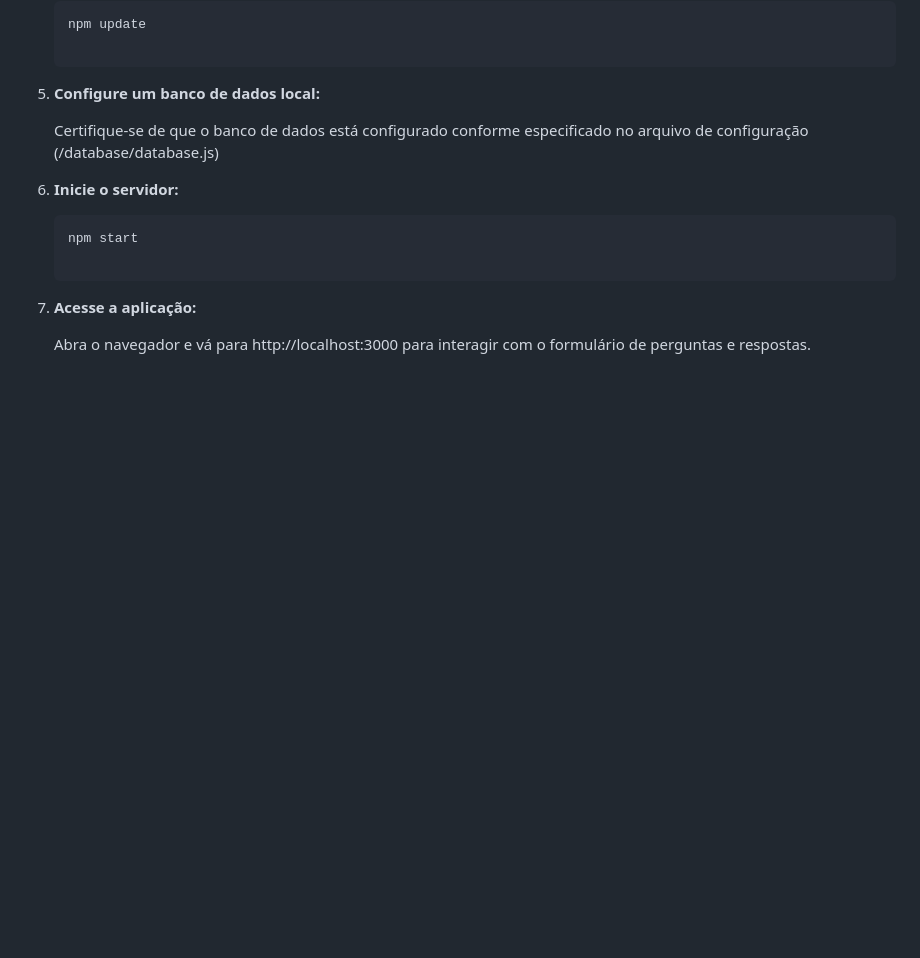
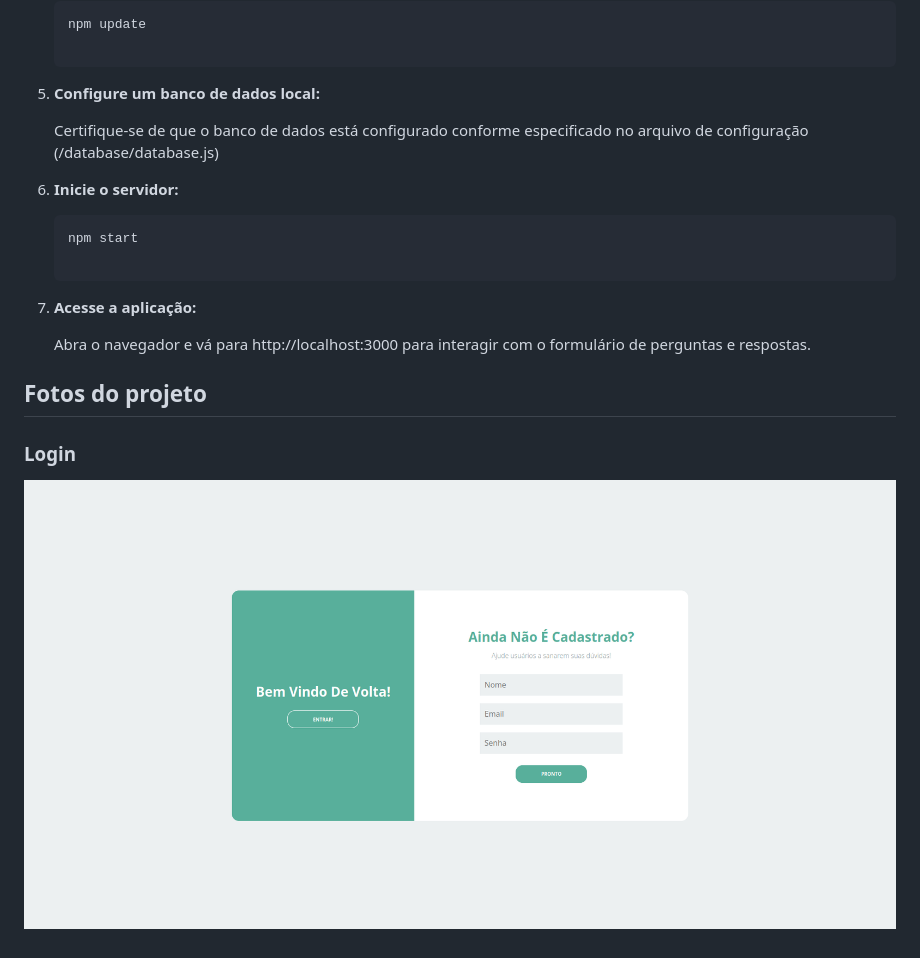
Before and after one commit to MaduFurini/ProjetoNode, a Markdown page: README.md, the part around the change. Rendered like a GitHub page; blank space fills up the shorter version.

```diff
--- a/README.md
+++ b/README.md
@@ -64,3 +64,8 @@ O objetivo principal é fornecer uma base sólida para entender conceitos fundam
 7. **Acesse a aplicação:**
 
      Abra o navegador e vá para http://localhost:3000 para interagir com o formulário de perguntas e respostas.
+
+## Fotos do projeto
+
+### Login
+![](https://raw.githubusercontent.com/MaduFurini/ProjetoNode/main/projectImages/login.png)
```
